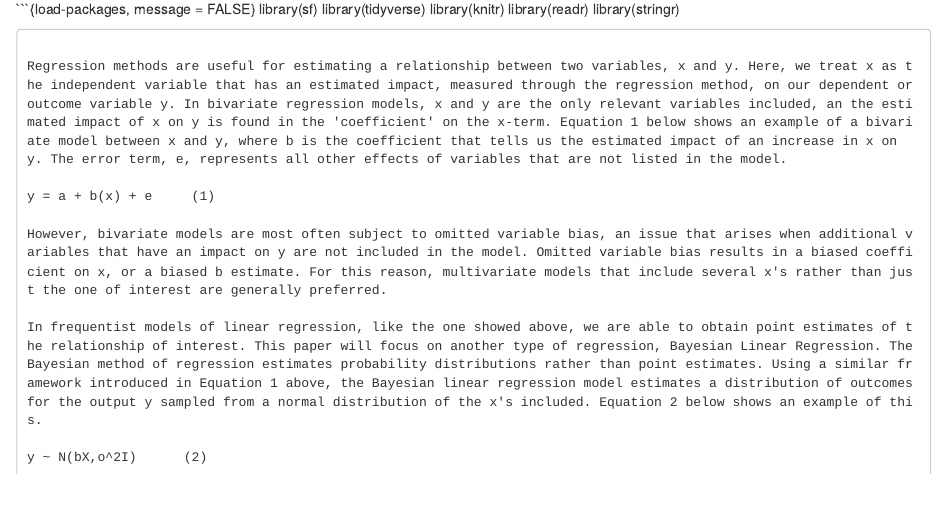
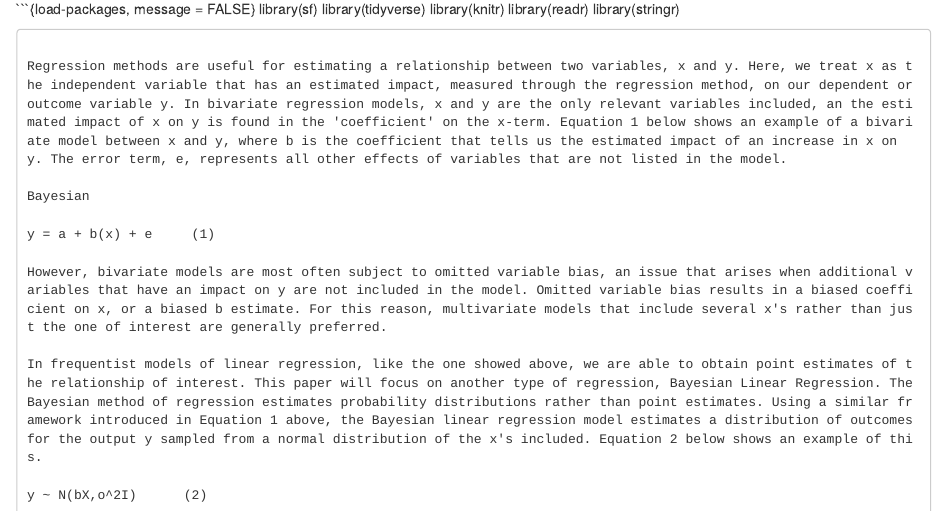
Before and after one commit to rniyer/finalproject, an R Markdown document (checkin.Rmd): the page in a window 1100 px wide, from 130 px down. Rendered offline with R 4.5, knitr and Pandoc, with nearby package versions.

Commit message:
fourth commit

````diff
--- a/checkin.Rmd
+++ b/checkin.Rmd
@@ -20,6 +20,8 @@ library(stringr)
 ```
 
 Regression methods are useful for estimating a relationship between two variables, x and y. Here, we treat x as the independent variable that has an estimated impact, measured through the regression method, on our dependent or outcome variable y. In bivariate regression models, x and y are the only relevant variables included, an the estimated impact of x on y is found in the 'coefficient' on the x-term. Equation 1 below shows an example of a bivariate model between x and y, where b is the coefficient that tells us the estimated impact of an increase in x on y. The error term, e, represents all other effects of variables that are not listed in the model.
+
+Bayesian
 
 y = a + b(x) + e     (1)
 
````
Also changed, not shown: README.md.R (deleted).
